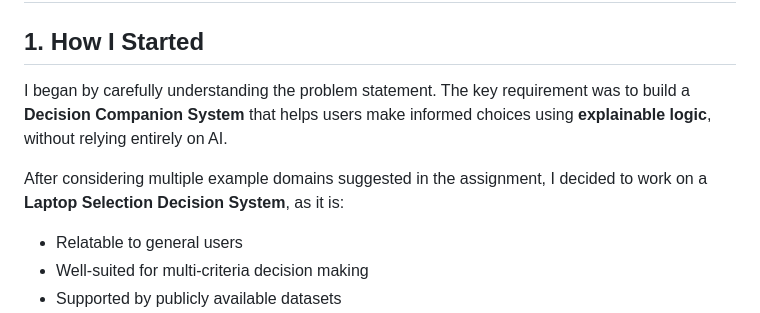
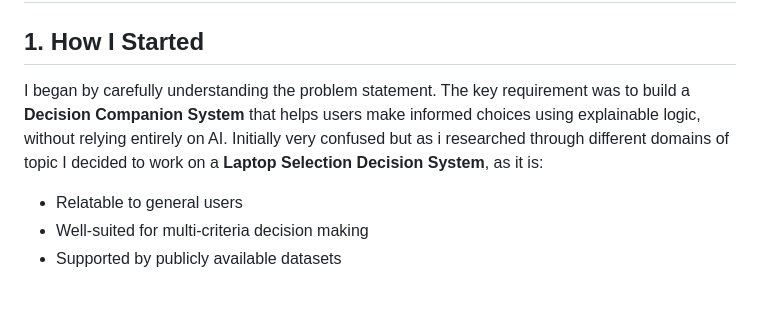
Before and after one commit to ashlia0420/Laptop-Recommendation, a Markdown page: BUILD_PROCESS.md, the part around the change. Rendered like a GitHub page; blank space fills up the shorter version.

```diff
--- a/BUILD_PROCESS.md
+++ b/BUILD_PROCESS.md
@@ -2,9 +2,7 @@
 
 ## 1. How I Started
 
-I began by carefully understanding the problem statement. The key requirement was to build a **Decision Companion System** that helps users make informed choices using **explainable logic**, without relying entirely on AI.
-
-After considering multiple example domains suggested in the assignment, I decided to work on a **Laptop Selection Decision System**, as it is:
+I began by carefully understanding the problem statement. The key requirement was to build a **Decision Companion System** that helps users make informed choices using explainable logic, without relying entirely on AI. Initially very confused but as i researched through different domains of topic I decided to work on a **Laptop Selection Decision System**, as it is:
 - Relatable to general users
 - Well-suited for multi-criteria decision making
 - Supported by publicly available datasets
```
